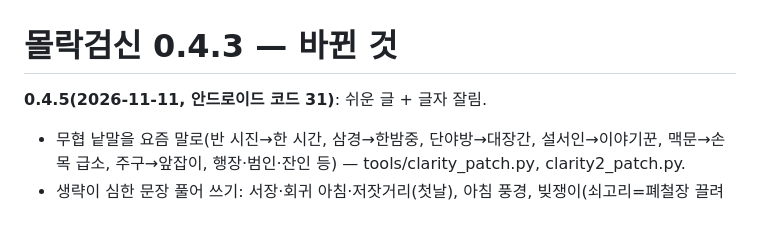
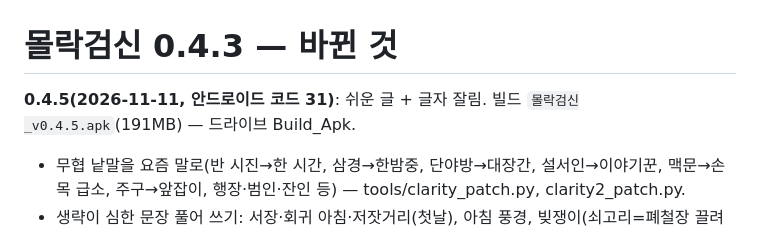
Before and after one commit to UnMakers/molakgeomsin, a Markdown page: tools/review/CHANGES_0.4.3.md, the part around the change. Rendered like a GitHub page.

Commit message:
0.4.5 빌드 기록
Co-Authored-By: Claude Opus 5.5 <noreply@anthropic.com>
Claude-Session: https://claude.ai/code/session_01VNwHYr6PKmgoG2ds8pmuJ4

```diff
--- a/tools/review/CHANGES_0.4.3.md
+++ b/tools/review/CHANGES_0.4.3.md
@@ -1,6 +1,6 @@
 # 몰락검신 0.4.3 — 바뀐 것
 
-**0.4.5(2026-11-11, 안드로이드 코드 31)**: 쉬운 글 + 글자 잘림.
+**0.4.5(2026-11-11, 안드로이드 코드 31)**: 쉬운 글 + 글자 잘림. 빌드 `몰락검신_v0.4.5.apk`(191MB) — 드라이브 Build_Apk.
 - 무협 낱말을 요즘 말로(반 시진→한 시간, 삼경→한밤중, 단야방→대장간, 설서인→이야기꾼, 맥문→손목 급소, 주구→앞잡이, 행장·범인·잔인 등) — tools/clarity_patch.py, clarity2_patch.py.
 - 생략이 심한 문장 풀어 쓰기: 서장·회귀 아침·저잣거리(첫날), 아침 풍경, 빚쟁이(쇠고리=폐철장 끌려감), 상복 원수, 운기 단계(조식·취기·운기·토탁), 주화입마, 소아 첫 만남, 사당·진법, 회목촌, 비무 결과, 말로 문장. 예) "그쪽이 더 무섭다" → "비명보다 그 조용함이 더 무섭다. 소리 지를 사람이 더는 남지 않았다는 뜻이니까."
 - 밤 행동 선택지에 무엇이 오르는지 표시(검술·내공/사술·은자·서열·체력). 회귀 상점 글귀도 쉽게(봉인 문양 — 사술이 더디게 자란다 등).
```
